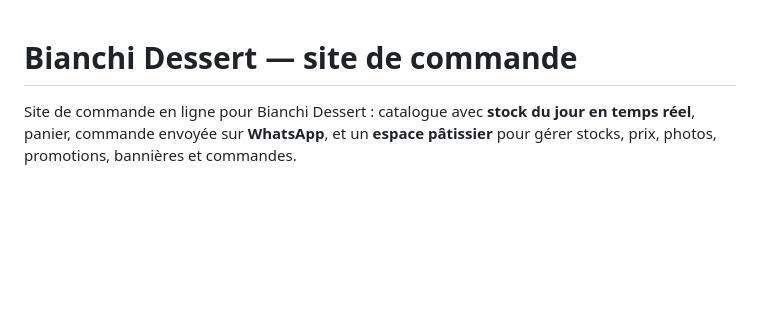
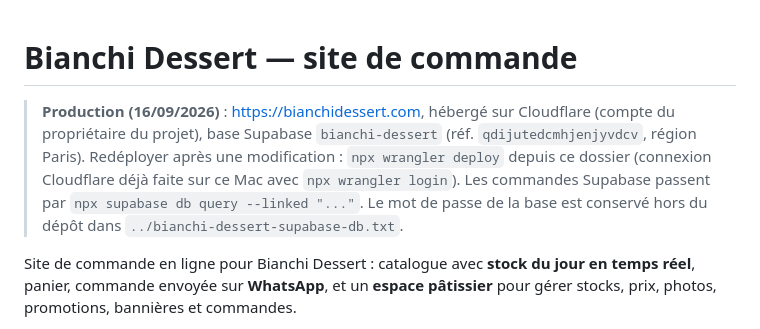
Before and after one commit to Maurdor/bianchi-dessert, a Markdown page: README.md, the part around the change. GitHub-like rendering; blank space fills up the shorter version.

Commit message:
README : production Cloudflare + Supabase

```diff
--- a/README.md
+++ b/README.md
@@ -1,4 +1,6 @@
 # Bianchi Dessert — site de commande
+
+> **Production (16/09/2026)** : https://bianchidessert.com, hébergé sur Cloudflare (compte du propriétaire du projet), base Supabase `bianchi-dessert` (réf. `qdijutedcmhjenjyvdcv`, région Paris). Redéployer après une modification : `npx wrangler deploy` depuis ce dossier (connexion Cloudflare déjà faite sur ce Mac avec `npx wrangler login`). Les commandes Supabase passent par `npx supabase db query --linked "..."`. Le mot de passe de la base est conservé hors du dépôt dans `../bianchi-dessert-supabase-db.txt`.
 
 Site de commande en ligne pour Bianchi Dessert : catalogue avec **stock du jour en temps réel**, panier, commande envoyée sur **WhatsApp**, et un **espace pâtissier** pour gérer stocks, prix, photos, promotions, bannières et commandes.
 
```
